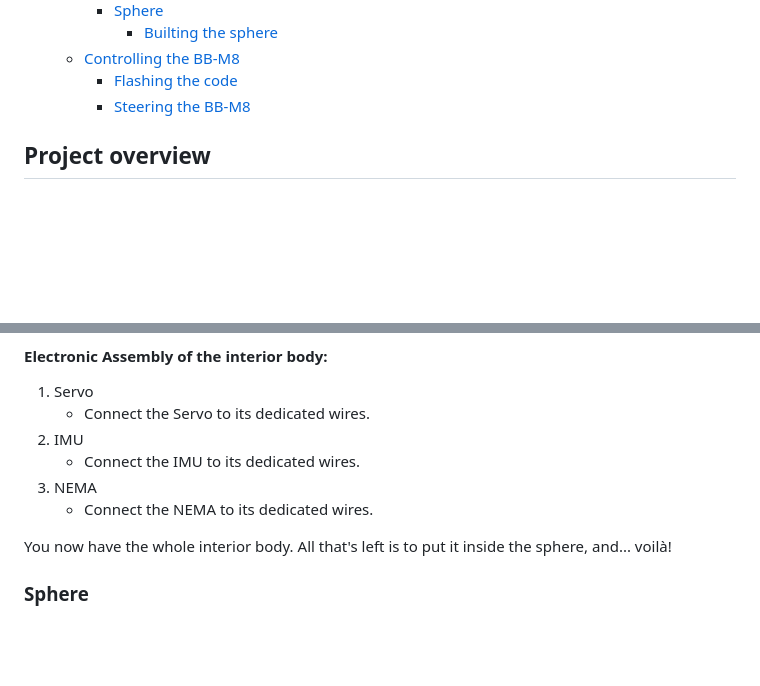
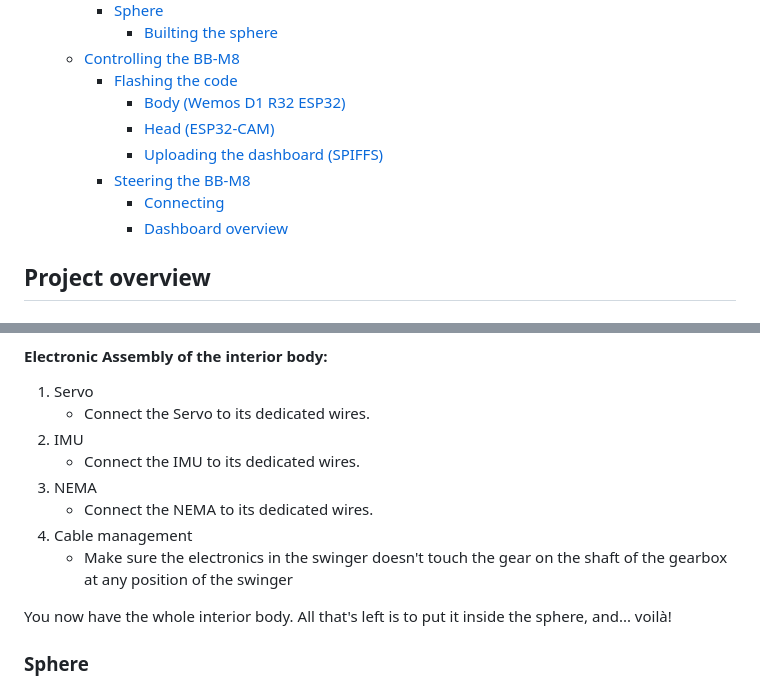
Before and after one commit to epfl-cs358/2026sp-BB-M8, a Markdown page: README.md, 2 parts joined by grey strips. GitHub-like rendering; blank space fills up the shorter version.

Commit message:
adding the BB-M8 illustration, and the electronic advise for the management of the cables

```diff
--- a/README.md
+++ b/README.md
@@ -47,7 +47,12 @@
       - [Builting the sphere](#builting-the-sphere)
   - [Controlling the BB-M8](#controlling-the-bb-m8)
     - [Flashing the code](#flashing-the-code)
+      - [Body (Wemos D1 R32 ESP32)](#body-wemos-d1-r32-esp32)
+      - [Head (ESP32-CAM)](#head-esp32-cam)
+      - [Uploading the dashboard (SPIFFS)](#uploading-the-dashboard-spiffs)
     - [Steering the BB-M8](#steering-the-bb-m8)
+      - [Connecting](#connecting)
+      - [Dashboard overview](#dashboard-overview)
 
 
 ## Project overview
@@ -402,6 +407,9 @@ Now that you've successfully built each part of the interior of the body success
    - Connect the IMU to its dedicated wires.
 3. NEMA
    - Connect the NEMA to its dedicated wires.
+4. Cable management
+   - Make sure the electronics in the swinger doesn't touch the gear on the shaft of the gearbox at any position of the swinger
+
 
 You now have the whole interior body. All that's left is to put it inside the sphere, and... voilà!
 
```
